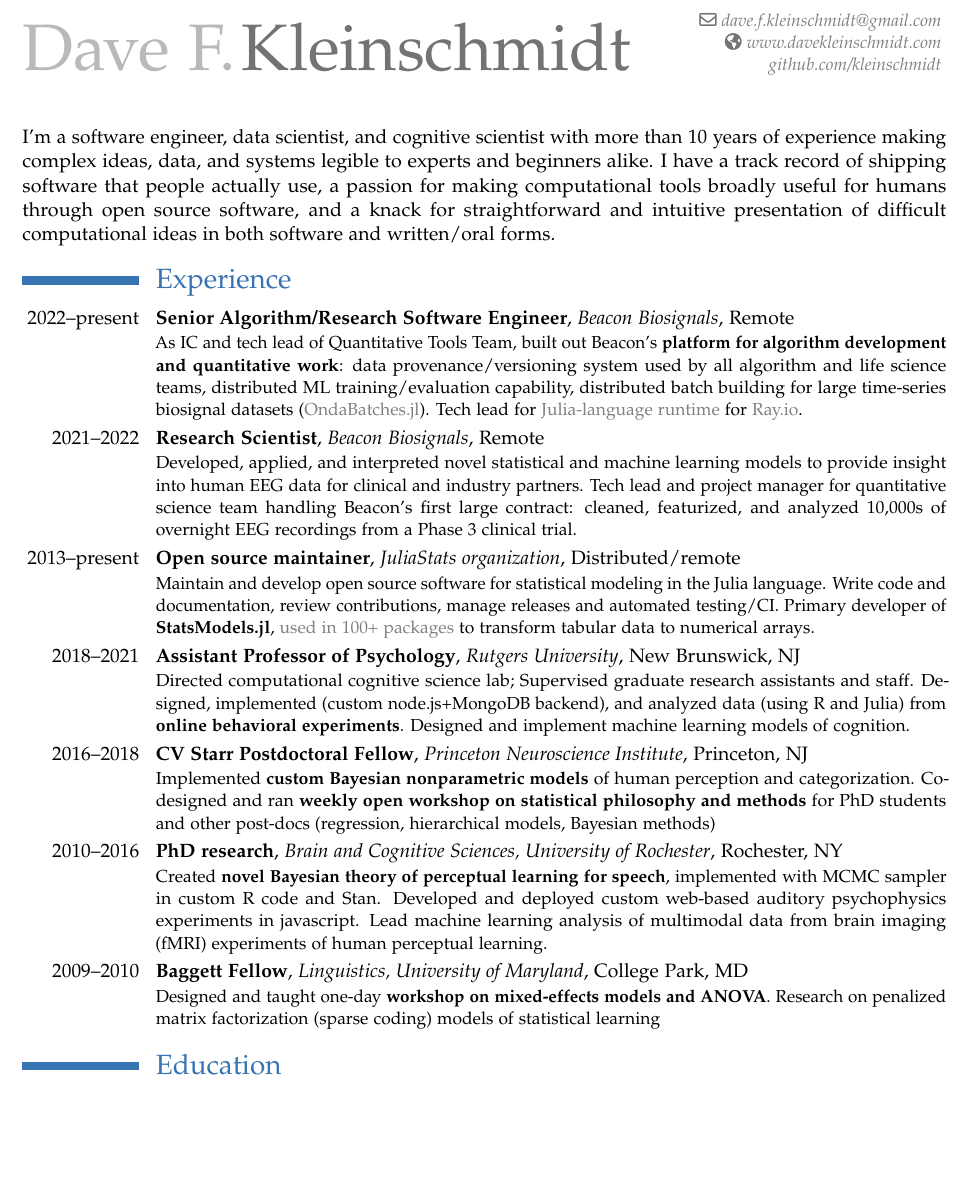
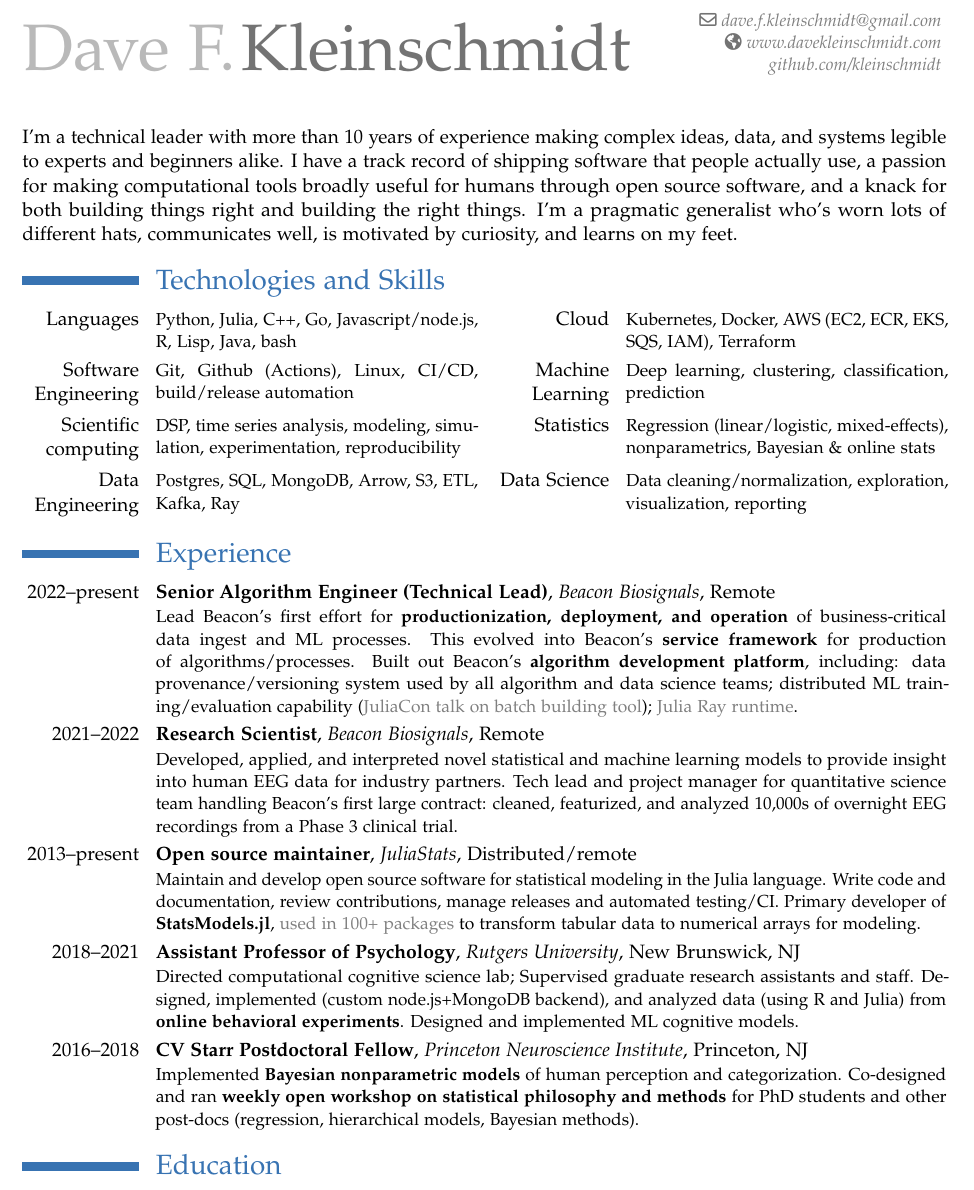
Before and after one commit to kleinschmidt/resume, a LaTeX CV (resume_kleinschmidt.tex): part of page 1 of 2, cut so that both start at the same text, the shorter picture padded with empty space. Compiled offline with pdfLaTeX.

Commit message:
refresh content

```diff
--- a/resume_kleinschmidt.tex
+++ b/resume_kleinschmidt.tex
@@ -1,6 +1,7 @@
 \documentclass[10pt,colorlinks,urlcolor=gray]{moderncv}
 
 \moderncvtheme[blue, modroman]{classic}
+\nopagenumbers{}
 \usepackage{resume_kleinschmidt}
 
 \name{Dave F.}{Kleinschmidt}
@@ -12,66 +13,76 @@
 
 \makecvtitle
 
-I'm a software engineer, data scientist, and cognitive scientist with more than
-10 years of experience making complex ideas, data, and systems legible to
-experts and beginners alike.  I have a track record of shipping software that
-people actually use, a passion for making computational tools broadly useful for
-humans through open source software, and a knack for straightforward and
-intuitive presentation of difficult computational ideas in both software and
-written/oral forms.
+I'm a technical leader with more than 10 years of experience making complex ideas, data, and
+systems legible to experts and beginners alike.  I have a track record of shipping software
+that people actually use, a passion for making computational tools broadly useful for humans
+through open source software, and a knack for both building things right and building the
+right things.  I'm a pragmatic generalist who's worn lots of different hats, communicates
+well, is motivated by curiosity, and learns on my feet.
+
+\section{Technologies and Skills}
+
+\cvcomputer{Languages}{Python, Julia, C++, Go, Javascript/node.js, R, Lisp, Java, bash}%
+           {Cloud}{Kubernetes, Docker, AWS (EC2, ECR, EKS, SQS, IAM), Terraform}
+
+\cvcomputer{Software Engineering}{Git, Github (Actions), Linux, CI/CD, build/release automation}%
+           {Machine Learning}{Deep learning, clustering, classification, prediction}
+
+\cvcomputer{Scientific computing}{DSP, time series analysis, modeling, simulation,
+                                  experimentation, reproducibility}%
+           {Statistics}{Regression (linear/logistic, mixed-effects), nonparametrics,
+                        Bayesian \& online stats}
+
+\cvcomputer{Data Engineering}{Postgres, SQL, MongoDB, Arrow, S3, ETL, Kafka, Ray}%
+           {Data Science}{Data cleaning/normalization, exploration, visualization, reporting}
 
 \section{Experience}
 
-\cventry{2022--present}{Senior Algorithm/Research Software Engineer} {Beacon
-  Biosignals}{Remote}{}{As IC and tech lead of Quantitative Tools Team, built
-  out Beacon's \textbf{platform for algorithm development and quantitative
-    work}: data provenance/versioning system used by all algorithm and life
-  science teams, distributed ML training/evaluation capability, distributed
-  batch building for large time-series biosignal datasets
-  (\href{https://github.com/beacon-biosignals/OndaBatches.jl}{OndaBatches.jl}).
-  Tech lead for
-  \href{https://github.com/beacon-biosignals/ray_core_worker_julia_jll.jl}{Julia-language
-    runtime} for \href{https://Ray.io}{Ray.io}.}
+\cventry{2022--present}{Senior Algorithm Engineer (Technical Lead)}{Beacon
+  Biosignals}{Remote}{} {Lead Beacon's first effort for \textbf{productionization,
+    deployment, and operation} of business-critical data ingest and ML processes.  This
+  evolved into Beacon's \textbf{service framework} for production of algorithms/processes.
+  Built out Beacon's \textbf{algorithm development platform}, including: data
+  provenance/versioning system used by all algorithm and data science teams; distributed ML
+  training/evaluation capability
+  (\href{https://www.youtube.com/watch?v=szjMOSuUYU4}{JuliaCon talk on batch building
+    tool}); \href{https://github.com/beacon-biosignals/ray_core_worker_julia_jll.jl}{Julia
+    Ray runtime}.}
 
 \cventry{2021--2022}{Research Scientist}{Beacon Biosignals}{Remote}{}{Developed,
   applied, and interpreted novel statistical and machine learning models to
-  provide insight into human EEG data for clinical and industry partners.  Tech
+  provide insight into human EEG data for industry partners.  Tech
   lead and project manager for quantitative science team handling Beacon's first
   large contract: cleaned, featurized, and analyzed 10,000s of overnight EEG
   recordings from a Phase 3 clinical trial.}
 
-\cventry{2013--present}{Open source maintainer}{JuliaStats
-  organization}{Distributed/remote}{}{Maintain and develop open source software
+\cventry{2013--present}{Open source maintainer}{JuliaStats}{Distributed/remote}{}
+{Maintain and develop open source software
   for statistical modeling in the Julia language.  Write code and documentation,
   review contributions, manage releases and automated testing/CI.  Primary
   developer of \textbf{StatsModels.jl},
   \href{https://juliahub.com/ui/Packages/General/StatsModels/}{used in
-    100+ packages} to transform tabular data to numerical arrays.}
+    100+ packages} to transform tabular data to numerical arrays for modeling.}
 
 \cventry{2018--2021}{Assistant Professor of Psychology}{Rutgers
   University}{New Brunswick, NJ}{}{Directed computational cognitive science lab;
   Supervised graduate research assistants and staff.  Designed, implemented (custom
   node.js+MongoDB backend), and analyzed data (using R and Julia) from \textbf{online
-    behavioral experiments}.  Designed and implement machine learning models of
-  cognition.}
+    behavioral experiments}.  Designed and implemented ML cognitive models.}
 
 \cventry{2016--2018}{CV Starr Postdoctoral Fellow}{Princeton Neuroscience
-  Institute}{Princeton, NJ}{}{Implemented \textbf{custom Bayesian nonparametric
+  Institute}{Princeton, NJ}{}{Implemented \textbf{Bayesian nonparametric
     models} of human perception and categorization.  Co-designed and ran \textbf{weekly
   open workshop on statistical philosophy and methods} for PhD students and other
-  post-docs (regression, hierarchical models, Bayesian methods)}
+  post-docs (regression, hierarchical models, Bayesian methods).}
 
-\cventry{2010--2016}{PhD research}{Brain and Cognitive Sciences, University of
-  Rochester}{Rochester, NY}{}{Created \textbf{novel Bayesian theory of
-    perceptual learning for speech}, implemented with MCMC sampler in custom R
-  code and Stan.  Developed and deployed custom web-based auditory psychophysics
-  experiments in javascript.  Lead machine learning analysis of multimodal data
-  from brain imaging (fMRI) experiments of human perceptual learning.}
+% \cventry{2010--2016}{PhD research}{Brain and Cognitive Sciences, University of
+%   Rochester}{Rochester, NY}{}{Created \textbf{novel Bayesian theory of
+%     perceptual learning for speech}, custom Bayesian samplers, web-based audio
+%   psychophysics platform, data management systems, and ML pipelines for fMRI data.}
 
-\cventry{2009--2010}{Baggett Fellow}{Linguistics, University of
-  Maryland}{College Park, MD}{}{Designed and taught one-day \textbf{workshop on
-    mixed-effects models and ANOVA}.  Research on penalized matrix factorization
-  (sparse coding) models of statistical learning}
+% \cventry{2009--2010}{Baggett Fellow}{Linguistics, University of
+%   Maryland}{College Park, MD}{}{}
 
 \section{Education}
 \label{sec:education}
@@ -95 +95,0 @@ written/oral forms.
-\section{Programming Languages}
```
Also changed, not shown: resume_kleinschmidt.tex (21 more changed lines).
